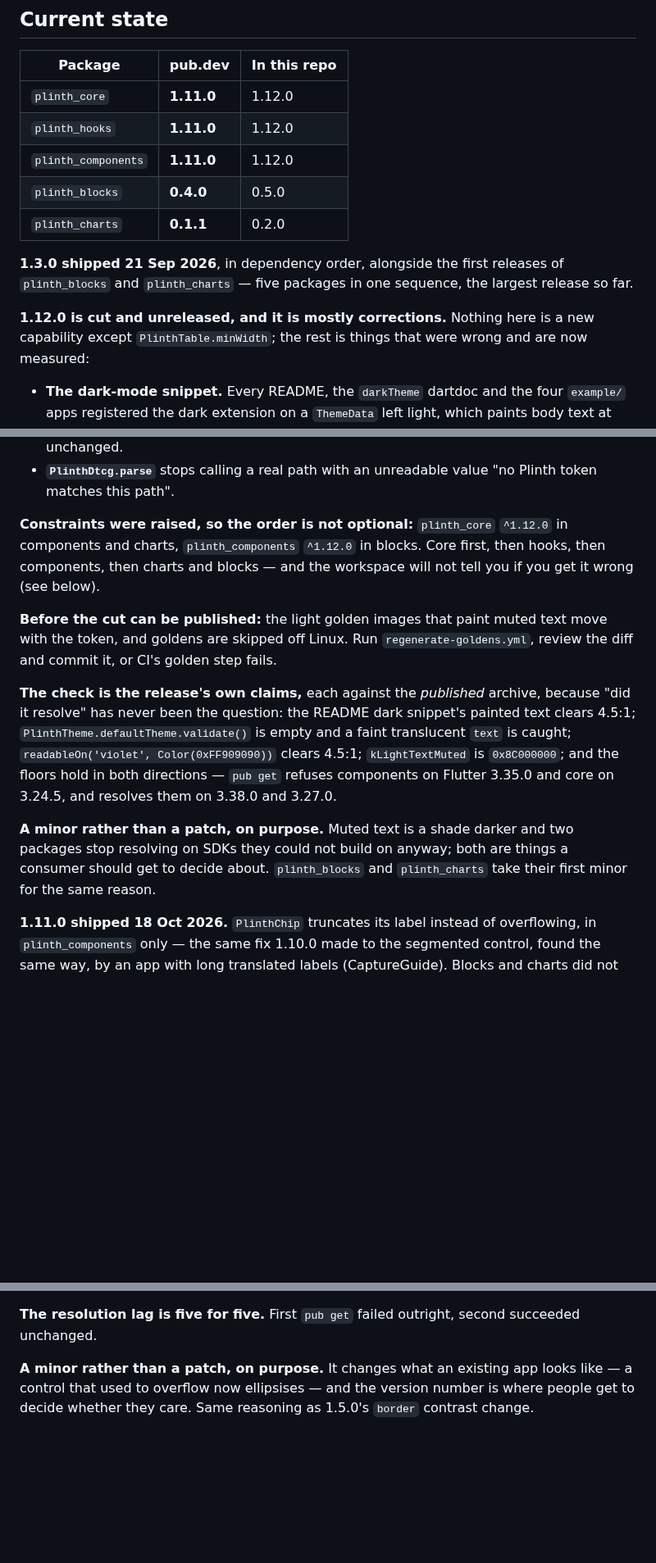
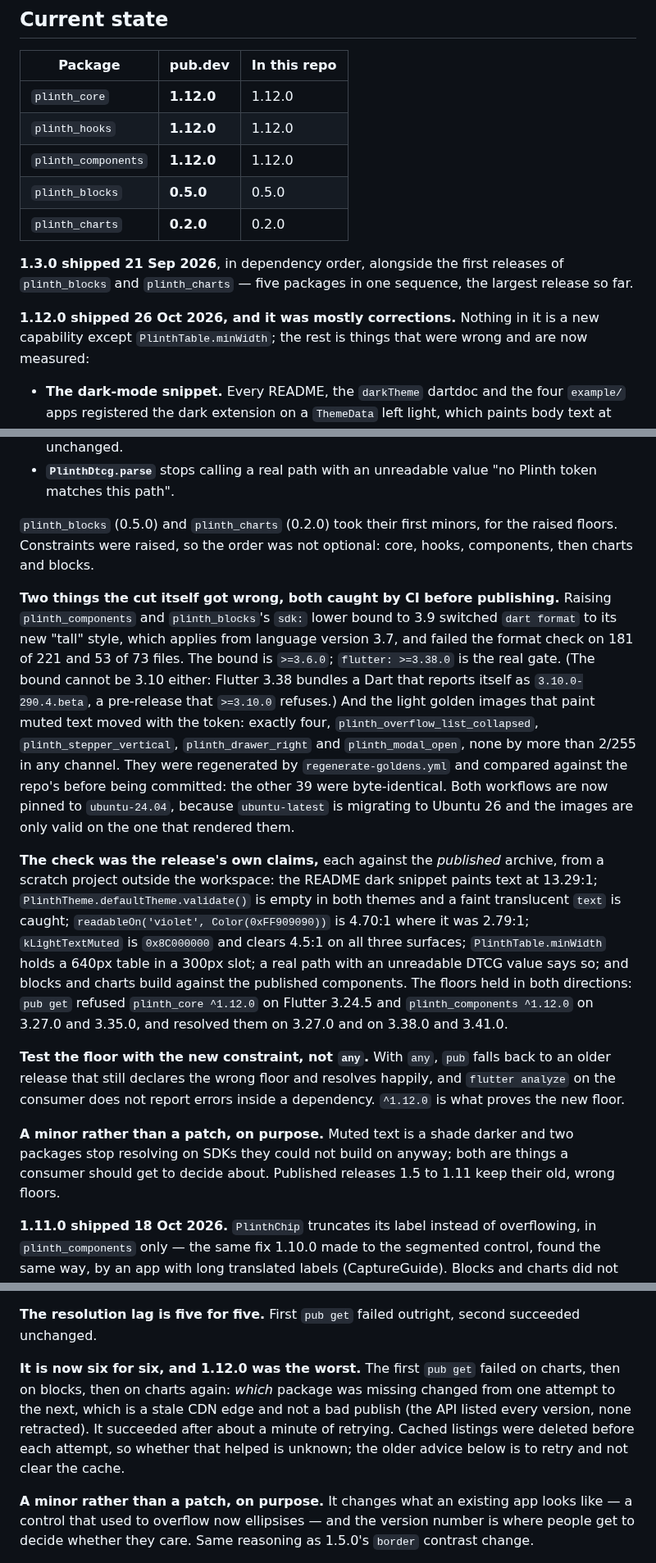
Before and after one commit to ylahav/plinth_ui, a Markdown page: docs/PUBLISHING.md, 3 parts joined by grey strips. Shown at 82% size. Drawn GitHub-style; blank space fills up the shorter version.

Commit message:
1.12.0 is out
Table updated, the release written up in the past tense with what CI caught
(the format-style flip from the sdk bound, the four goldens, the runner pin),
the claims verified against the published archives, and the lesson that the
floor must be tested with ^1.12.0, not any. The resolution lag is now six for
six.

Co-Authored-By: Claude Sonnet 5.5 <noreply@anthropic.com>

```diff
--- a/docs/PUBLISHING.md
+++ b/docs/PUBLISHING.md
@@ -9,18 +9,18 @@ now covers releasing an update.
 
 | Package | pub.dev | In this repo |
 |---|---|---|
-| `plinth_core` | **1.11.0** | 1.12.0 |
-| `plinth_hooks` | **1.11.0** | 1.12.0 |
-| `plinth_components` | **1.11.0** | 1.12.0 |
-| `plinth_blocks` | **0.4.0** | 0.5.0 |
-| `plinth_charts` | **0.1.1** | 0.2.0 |
+| `plinth_core` | **1.12.0** | 1.12.0 |
+| `plinth_hooks` | **1.12.0** | 1.12.0 |
+| `plinth_components` | **1.12.0** | 1.12.0 |
+| `plinth_blocks` | **0.5.0** | 0.5.0 |
+| `plinth_charts` | **0.2.0** | 0.2.0 |
 
 **1.3.0 shipped 21 Sep 2026**, in dependency order, alongside the first
 releases of `plinth_blocks` and `plinth_charts` — five packages in one
 sequence, the largest release so far.
 
-**1.12.0 is cut and unreleased, and it is mostly corrections.** Nothing
-here is a new capability except `PlinthTable.minWidth`; the rest is things
+**1.12.0 shipped 26 Oct 2026, and it was mostly corrections.** Nothing
+in it is a new capability except `PlinthTable.minWidth`; the rest is things
 that were wrong and are now measured:
 
 - **The dark-mode snippet.** Every README, the `darkTheme` dartdoc and the
@@ -40,28 +40,47 @@ that were wrong and are now measured:
 - **`PlinthDtcg.parse`** stops calling a real path with an unreadable value
   "no Plinth token matches this path".
 
-**Constraints were raised, so the order is not optional:** `plinth_core`
-`^1.12.0` in components and charts, `plinth_components` `^1.12.0` in blocks.
-Core first, then hooks, then components, then charts and blocks — and the
-workspace will not tell you if you get it wrong (see below).
+`plinth_blocks` (0.5.0) and `plinth_charts` (0.2.0) took their first minors,
+for the raised floors. Constraints were raised, so the order was not
+optional: core, hooks, components, then charts and blocks.
 
-**Before the cut can be published:** the light golden images that paint muted
-text move with the token, and goldens are skipped off Linux. Run
-`regenerate-goldens.yml`, review the diff and commit it, or CI's golden step
-fails.
+**Two things the cut itself got wrong, both caught by CI before publishing.**
+Raising `plinth_components` and `plinth_blocks`'s `sdk:` lower bound to 3.9
+switched `dart format` to its new "tall" style, which applies from language
+version 3.7, and failed the format check on 181 of 221 and 53 of 73 files.
+The bound is `>=3.6.0`; `flutter: >=3.38.0` is the real gate. (The bound
+cannot be 3.10 either: Flutter 3.38 bundles a Dart that reports itself as
+`3.10.0-290.4.beta`, a pre-release that `>=3.10.0` refuses.) And the light
+golden images that paint muted text moved with the token: exactly four,
+`plinth_overflow_list_collapsed`, `plinth_stepper_vertical`,
+`plinth_drawer_right` and `plinth_modal_open`, none by more than 2/255 in any
+channel. They were regenerated by `regenerate-goldens.yml` and compared
+against the repo's before being committed: the other 39 were byte-identical.
+Both workflows are now pinned to `ubuntu-24.04`, because `ubuntu-latest` is
+migrating to Ubuntu 26 and the images are only valid on the one that
+rendered them.
 
-**The check is the release's own claims,** each against the *published*
-archive, because "did it resolve" has never been the question: the README dark
-snippet's painted text clears 4.5:1; `PlinthTheme.defaultTheme.validate()` is
-empty and a faint translucent `text` is caught; `readableOn('violet',
-Color(0xFF909090))` clears 4.5:1; `kLightTextMuted` is `0x8C000000`; and the
-floors hold in both directions — `pub get` refuses components on Flutter
-3.35.0 and core on 3.24.5, and resolves them on 3.38.0 and 3.27.0.
+**The check was the release's own claims,** each against the *published*
+archive, from a scratch project outside the workspace: the README dark
+snippet paints text at 13.29:1; `PlinthTheme.defaultTheme.validate()` is empty
+in both themes and a faint translucent `text` is caught; `readableOn('violet',
+Color(0xFF909090))` is 4.70:1 where it was 2.79:1; `kLightTextMuted` is
+`0x8C000000` and clears 4.5:1 on all three surfaces; `PlinthTable.minWidth`
+holds a 640px table in a 300px slot; a real path with an unreadable DTCG value
+says so; and blocks and charts build against the published components. The
+floors held in both directions: `pub get` refused `plinth_core ^1.12.0` on
+Flutter 3.24.5 and `plinth_components ^1.12.0` on 3.27.0 and 3.35.0, and
+resolved them on 3.27.0 and on 3.38.0 and 3.41.0.
+
+**Test the floor with the new constraint, not `any`.** With `any`, `pub` falls
+back to an older release that still declares the wrong floor and resolves
+happily, and `flutter analyze` on the consumer does not report errors inside a
+dependency. `^1.12.0` is what proves the new floor.
 
 **A minor rather than a patch, on purpose.** Muted text is a shade darker and
 two packages stop resolving on SDKs they could not build on anyway; both are
-things a consumer should get to decide about. `plinth_blocks` and
-`plinth_charts` take their first minor for the same reason.
+things a consumer should get to decide about. Published releases 1.5 to 1.11
+keep their old, wrong floors.
 
 **1.11.0 shipped 18 Oct 2026.** `PlinthChip` truncates its label
 instead of overflowing, in `plinth_components` only — the same fix
@@ -97,6 +116,14 @@ parameters. "Did it resolve" has never been the question.
 
 **The resolution lag is five for five.** First `pub get` failed outright,
 second succeeded unchanged.
+
+**It is now six for six, and 1.12.0 was the worst.** The first `pub get` failed
+on charts, then on blocks, then on charts again: *which* package was missing
+changed from one attempt to the next, which is a stale CDN edge and not a bad
+publish (the API listed every version, none retracted). It succeeded after
+about a minute of retrying. Cached listings were deleted before each attempt,
+so whether that helped is unknown; the older advice below is to retry and not
+clear the cache.
 
 **A minor rather than a patch, on purpose.** It changes what an existing
 app looks like — a control that used to overflow now ellipsises — and the
```
Also changed, not shown: docs/PLINTH_CORE_GAP_ANALYSIS.md (+1 -1 lines).
